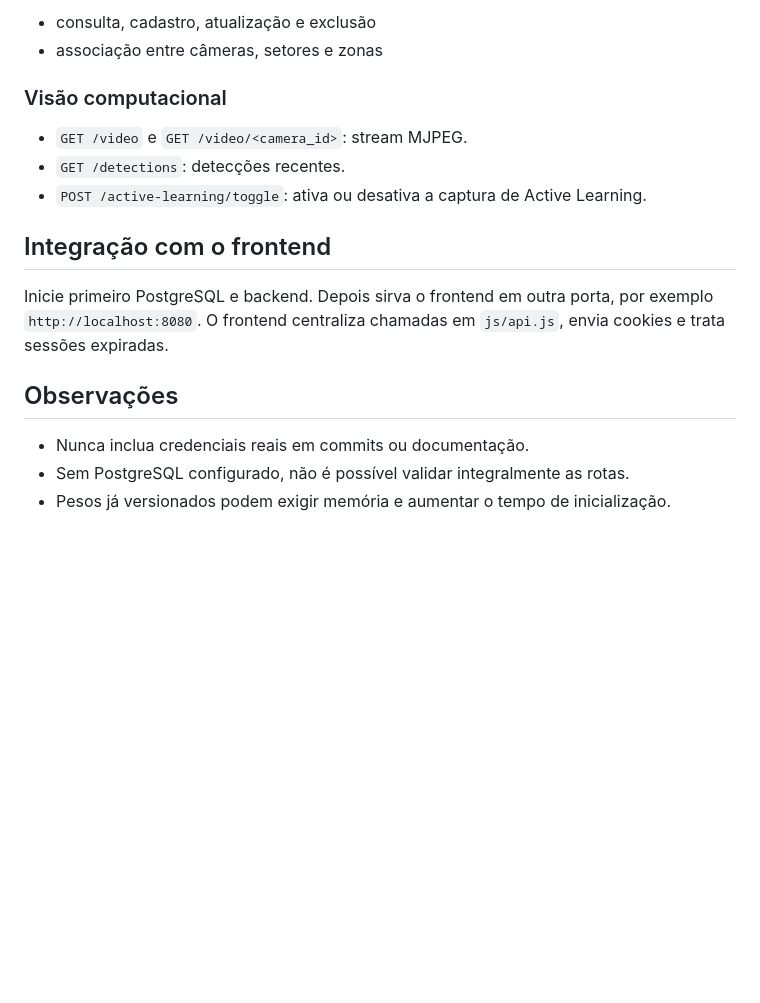
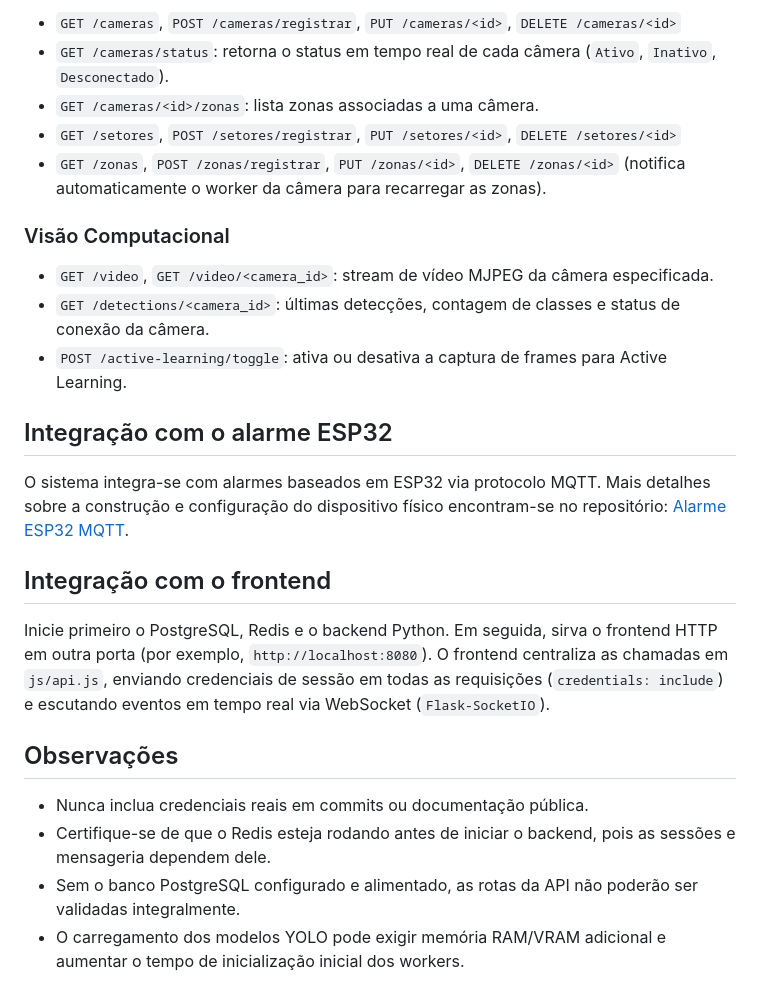
Before and after one commit to iurycar/backend-SPI, a Markdown page: README.md, the part around one of its changes. Rendered like a GitHub page; blank space fills up the shorter version.

```diff
--- a/README.md
+++ b/README.md
@@ -86,19 +124,27 @@ Em desenvolvimento (`DEV_INSECURE=true`), o CORS aceita origens locais com crede
 
-- consulta, cadastro, atualização e exclusão
-- associação entre câmeras, setores e zonas
+- `GET /cameras`, `POST /cameras/registrar`, `PUT /cameras/<id>`, `DELETE /cameras/<id>`
+- `GET /cameras/status`: retorna o status em tempo real de cada câmera (`Ativo`, `Inativo`, `Desconectado`).
+- `GET /cameras/<id>/zonas`: lista zonas associadas a uma câmera.
+- `GET /setores`, `POST /setores/registrar`, `PUT /setores/<id>`, `DELETE /setores/<id>`
+- `GET /zonas`, `POST /zonas/registrar`, `PUT /zonas/<id>`, `DELETE /zonas/<id>` (notifica automaticamente o worker da câmera para recarregar as zonas).
 
-### Visão computacional
+### Visão Computacional
 
-- `GET /video` e `GET /video/<camera_id>`: stream MJPEG.
-- `GET /detections`: detecções recentes.
-- `POST /active-learning/toggle`: ativa ou desativa a captura de Active Learning.
+- `GET /video`, `GET /video/<camera_id>`: stream de vídeo MJPEG da câmera especificada.
+- `GET /detections/<camera_id>`: últimas detecções, contagem de classes e status de conexão da câmera.
+- `POST /active-learning/toggle`: ativa ou desativa a captura de frames para Active Learning.
+
+## Integração com o alarme ESP32
+
+O sistema integra-se com alarmes baseados em ESP32 via protocolo MQTT. Mais detalhes sobre a construção e configuração do dispositivo físico encontram-se no repositório: [Alarme ESP32 MQTT](https://github.com/iurycar/alarme-esp32).
 
 ## Integração com o frontend
 
-Inicie primeiro PostgreSQL e backend. Depois sirva o frontend em outra porta, por exemplo `http://localhost:8080`. O frontend centraliza chamadas em `js/api.js`, envia cookies e trata sessões expiradas.
+Inicie primeiro o PostgreSQL, Redis e o backend Python. Em seguida, sirva o frontend HTTP em outra porta (por exemplo, `http://localhost:8080`). O frontend centraliza as chamadas em `js/api.js`, enviando credenciais de sessão em todas as requisições (`credentials: include`) e escutando eventos em tempo real via WebSocket (`Flask-SocketIO`).
 
 ## Observações
 
-- Nunca inclua credenciais reais em commits ou documentação.
-- Sem PostgreSQL configurado, não é possível validar integralmente as rotas.
-- Pesos já versionados podem exigir memória e aumentar o tempo de inicialização.
+- Nunca inclua credenciais reais em commits ou documentação pública.
+- Certifique-se de que o Redis esteja rodando antes de iniciar o backend, pois as sessões e mensageria dependem dele.
+- Sem o banco PostgreSQL configurado e alimentado, as rotas da API não poderão ser validadas integralmente.
+- O carregamento dos modelos YOLO pode exigir memória RAM/VRAM adicional e aumentar o tempo de inicialização inicial dos workers.
```
Also changed, not shown: other parts of README.md (+78 -40 lines).
